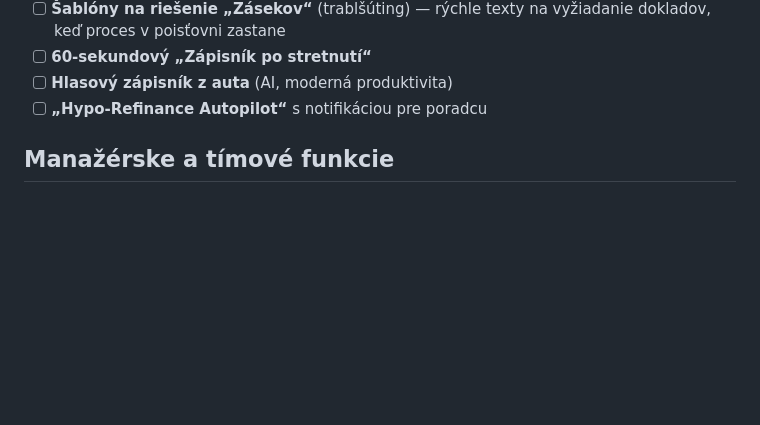
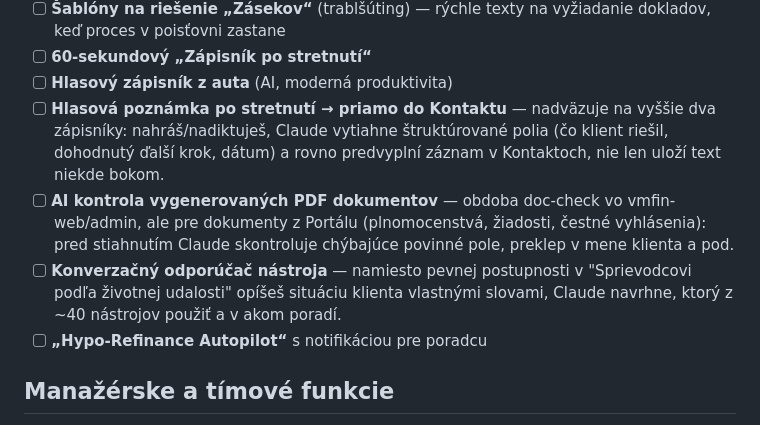
Before and after one commit to vmoscak/formulare, a Markdown page: NAPADY.md, the part around the change. GitHub-like rendering; blank space fills up the shorter version.

Commit message:
Add ďalšie nápady do backlogu (hlasové poznámky, AI kontrola PDF, odporúčač)
Hlasová poznámka po stretnutí -> Kontakt, AI kontrola generovaných PDF,
konverzačný odporúčač nástroja.

```diff
--- a/NAPADY.md
+++ b/NAPADY.md
@@ -231,6 +231,17 @@ toho, čo sa rozhodneme spraviť.
   vyžiadanie dokladov, keď proces v poisťovni zastane
 - [ ] **60-sekundový „Zápisník po stretnutí“**
 - [ ] **Hlasový zápisník z auta** (AI, moderná produktivita)
+- [ ] **Hlasová poznámka po stretnutí → priamo do Kontaktu** — nadväzuje na
+  vyššie dva zápisníky: nahráš/nadiktuješ, Claude vytiahne štruktúrované
+  polia (čo klient riešil, dohodnutý ďalší krok, dátum) a rovno predvyplní
+  záznam v Kontaktoch, nie len uloží text niekde bokom.
+- [ ] **AI kontrola vygenerovaných PDF dokumentov** — obdoba doc-check vo
+  vmfin-web/admin, ale pre dokumenty z Portálu (plnomocenstvá, žiadosti,
+  čestné vyhlásenia): pred stiahnutím Claude skontroluje chýbajúce
+  povinné pole, preklep v mene klienta a pod.
+- [ ] **Konverzačný odporúčač nástroja** — namiesto pevnej postupnosti v
+  "Sprievodcovi podľa životnej udalosti" opíšeš situáciu klienta vlastnými
+  slovami, Claude navrhne, ktorý z ~40 nástrojov použiť a v akom poradí.
 - [ ] **„Hypo-Refinance Autopilot“** s notifikáciou pre poradcu
 
 ## Manažérske a tímové funkcie
```
